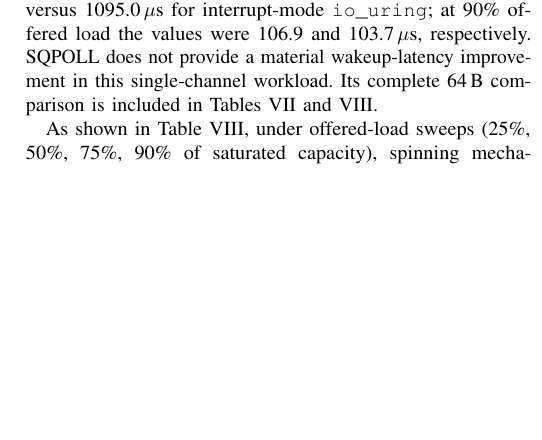
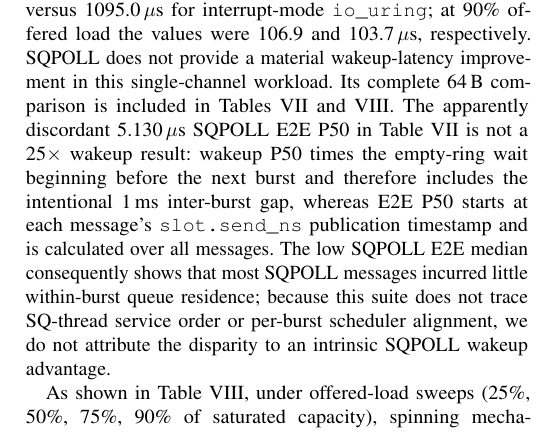
Before and after one commit to Rahul09123/io_uring-IPC, a LaTeX paper (report.tex): part of one column of page 6 of 9, cut so that both start at the same text, the shorter picture padded with empty space. Compiled offline with pdfLaTeX.

Commit message:
Explain SQPOLL latency anomaly

```diff
--- a/report.tex
+++ b/report.tex
@@ -799,6 +799,15 @@ interrupt-mode \texttt{io\_uring}; at 90\% offered load the values were
 106.9 and 103.7\,$\mu$s, respectively.  SQPOLL does not provide a material
 wakeup-latency improvement in this single-channel workload.  Its complete
 64\,B comparison is included in Tables~\ref{tab:bursty} and~\ref{tab:offeredload}.
+The apparently discordant 5.130\,$\mu$s SQPOLL E2E P50 in
+Table~\ref{tab:bursty} is not a 25$\times$ wakeup result: wakeup P50 times the
+empty-ring wait beginning before the next burst and therefore includes the
+intentional 1\,ms inter-burst gap, whereas E2E P50 starts at each message's
+\texttt{slot.send\_ns} publication timestamp and is calculated over all
+messages.  The low SQPOLL E2E median consequently shows that most SQPOLL
+messages incurred little within-burst queue residence; because this suite does
+not trace SQ-thread service order or per-burst scheduler alignment, we do not
+attribute the disparity to an intrinsic SQPOLL wakeup advantage.
 
 \begin{table}[!t]
   \centering
```
Also changed, not shown: report.pdf.
